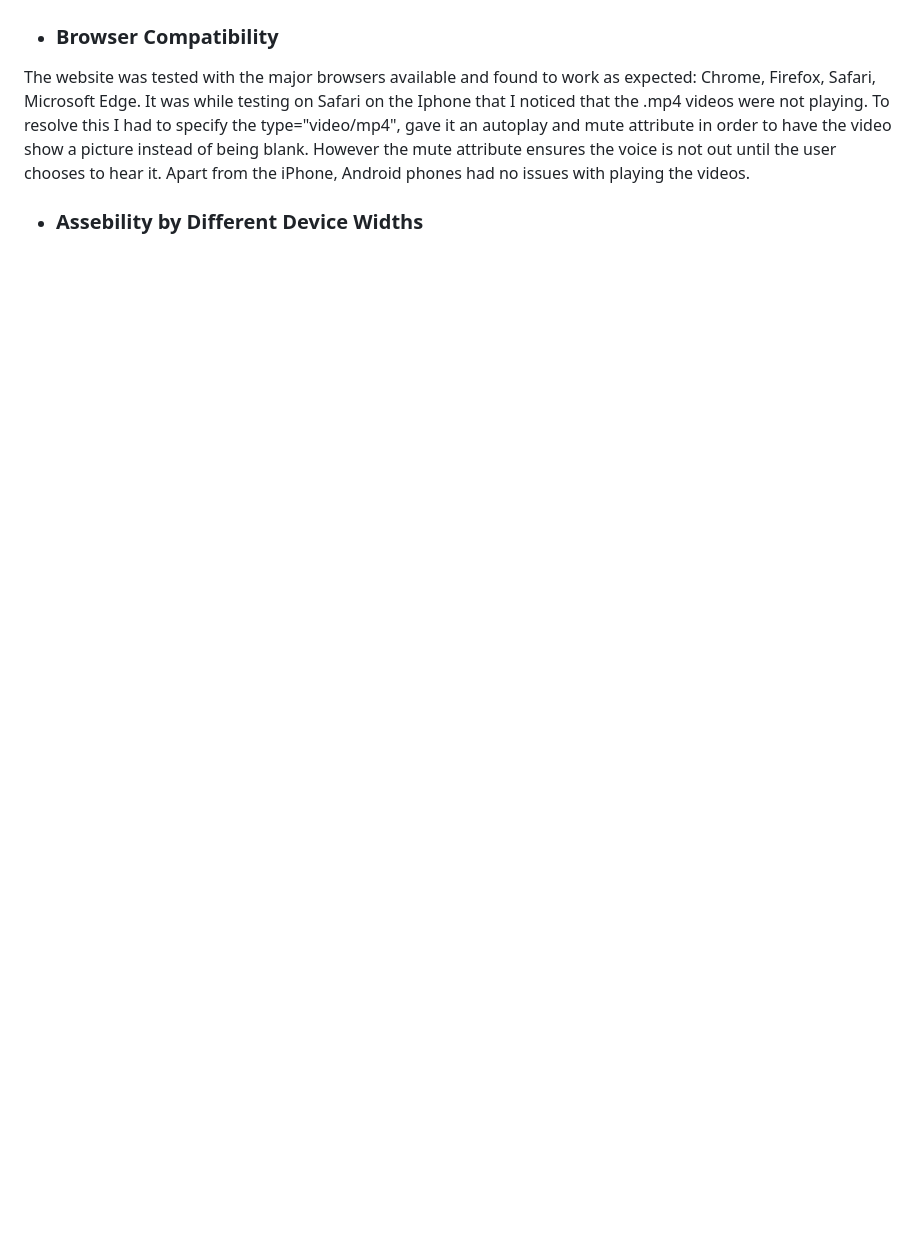
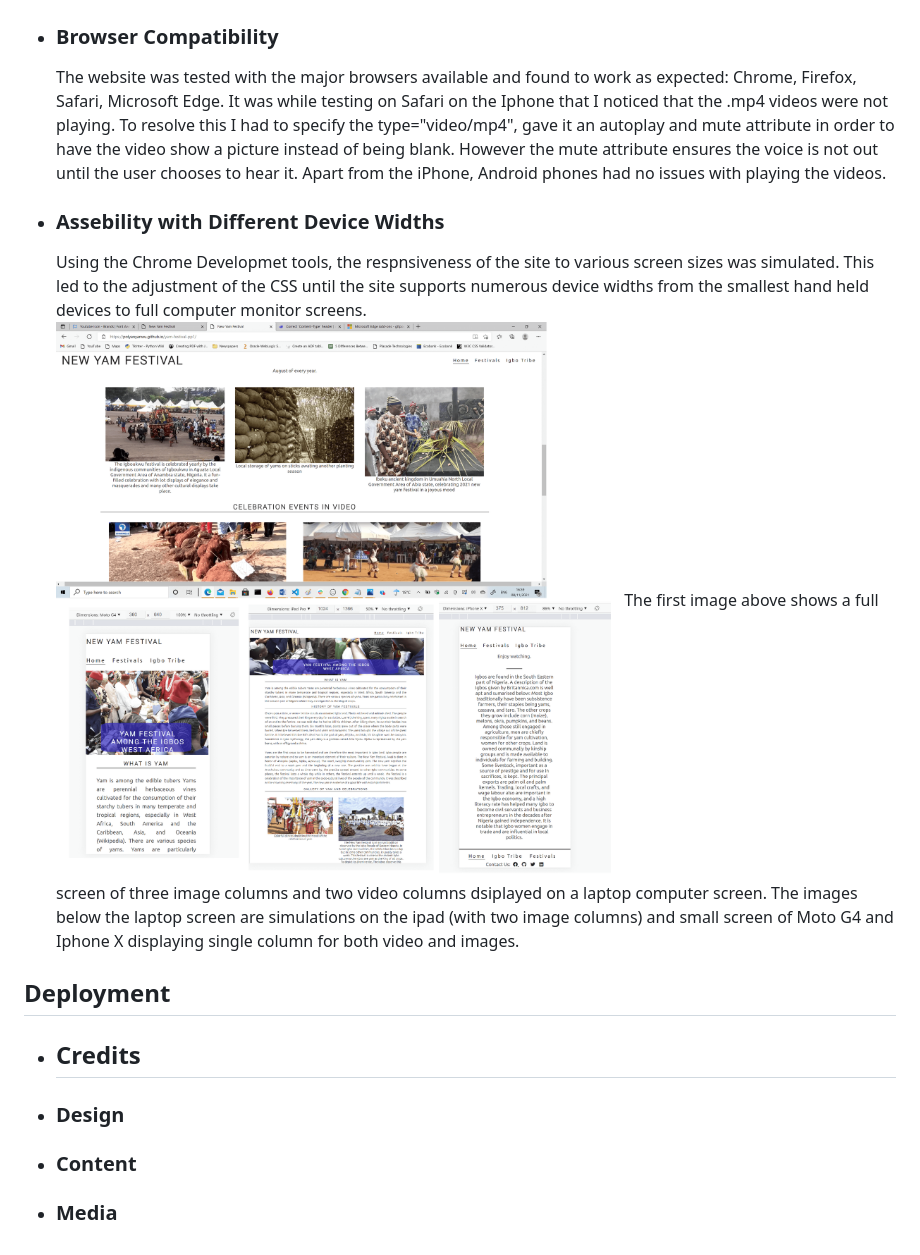
Before and after one commit to Polyanyanwu/code-institute-project-one, a Markdown page: README.md, the part around the change. GitHub-like rendering; pictures changed too: docs/various_screen_sizes.png (added); blank space fills up the shorter version.

Commit message:
Add more Testing to README

```diff
--- a/README.md
+++ b/README.md
@@ -75,6 +75,16 @@ It would have been nice to have a feedback form to obtain the users comments and
 
 * ### Browser Compatibility
 
-The website was tested with the major browsers available and found to work as expected: Chrome, Firefox, Safari, Microsoft Edge. It was while testing on Safari on the Iphone that I noticed that the .mp4 videos were not playing. To resolve this I had to specify the type="video/mp4", gave it an autoplay and mute attribute in order to have the video show a picture instead of being blank. However the mute attribute ensures the voice is not out until the user chooses to hear it. Apart from the iPhone, Android phones had no issues with playing the videos.
+    The website was tested with the major browsers available and found to work as expected: Chrome, Firefox, Safari, Microsoft Edge. It was while testing on Safari on the Iphone that I noticed that the .mp4 videos were not playing. To resolve this I had to specify the type="video/mp4", gave it an autoplay and mute attribute in order to have the video show a picture instead of being blank. However the mute attribute ensures the voice is not out until the user chooses to hear it. Apart from the iPhone, Android phones had no issues with playing the videos.
 
-* ### Assebility by Different Device Widths
+* ### Assebility with Different Device Widths
+
+    Using the Chrome Developmet tools, the respnsiveness of the site to various screen sizes was simulated. This led to the adjustment of the CSS until the site supports numerous device widths from the smallest hand held devices to full computer monitor screens.
+    ![Responsive Screens](/docs/various_screen_sizes.png)
+    The first image above shows a full screen of three image columns and two video columns dsiplayed on a laptop computer screen. The images below the laptop screen are simulations on the ipad (with two image columns) and small screen of Moto G4 and Iphone X displaying single column for both video and images.
+
+## Deployment
+* ## Credits
+* ### Design
+* ### Content
+* ### Media
```
